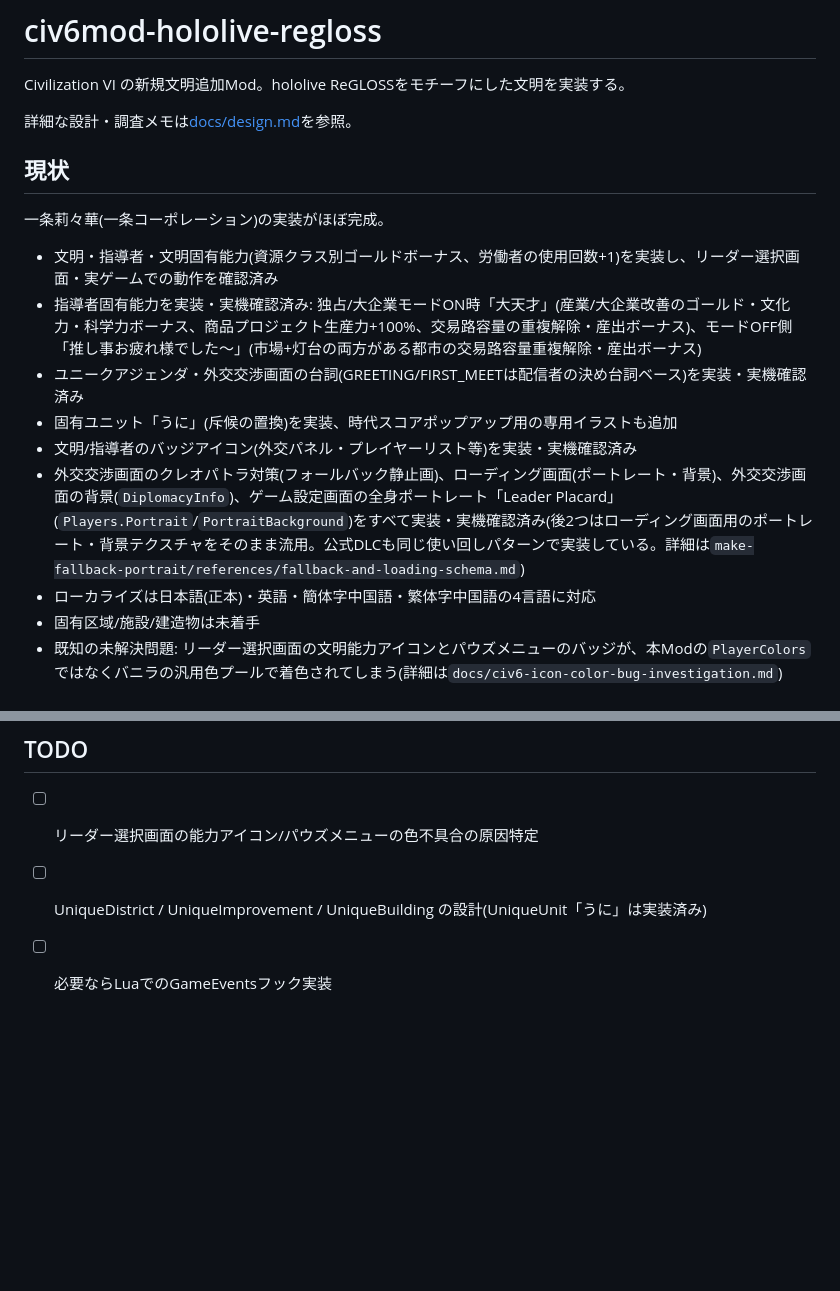
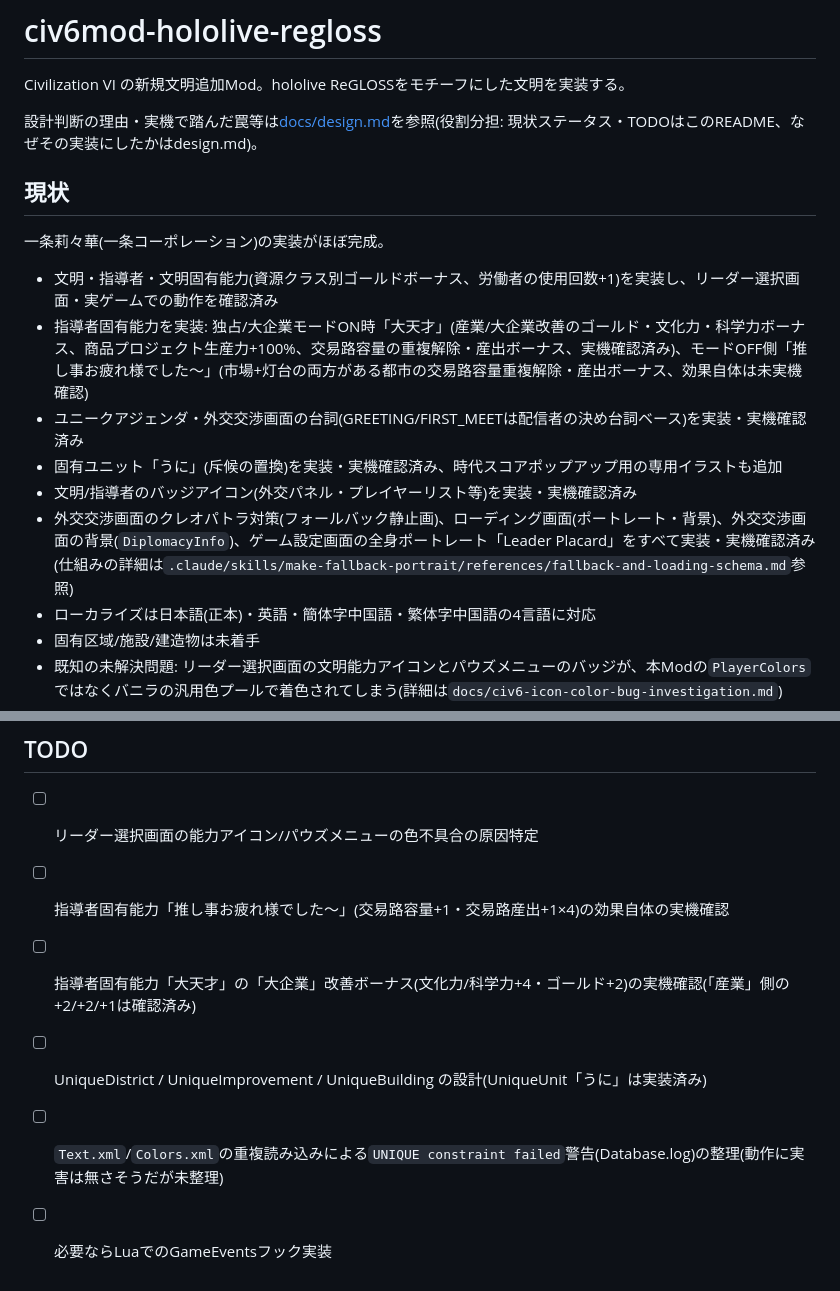
Before and after one commit to u83ism/civ6mod-hololive-regloss, a Markdown page: README.md, 2 parts joined by grey strips. GitHub-like rendering; blank space fills up the shorter version.

```diff
--- a/README.md
+++ b/README.md
@@ -2,18 +2,18 @@
 
 Civilization VI の新規文明追加Mod。hololive ReGLOSSをモチーフにした文明を実装する。
 
-詳細な設計・調査メモは[docs/design.md](docs/design.md)を参照。
+設計判断の理由・実機で踏んだ罠等は[docs/design.md](docs/design.md)を参照(役割分担: 現状ステータス・TODOはこのREADME、なぜその実装にしたかはdesign.md)。
 
 ## 現状
 
 一条莉々華(一条コーポレーション)の実装がほぼ完成。
 
 - 文明・指導者・文明固有能力(資源クラス別ゴールドボーナス、労働者の使用回数+1)を実装し、リーダー選択画面・実ゲームでの動作を確認済み
-- 指導者固有能力を実装・実機確認済み: 独占/大企業モードON時「大天才」(産業/大企業改善のゴールド・文化力・科学力ボーナス、商品プロジェクト生産力+100%、交易路容量の重複解除・産出ボーナス)、モードOFF側「推し事お疲れ様でした～」(市場+灯台の両方がある都市の交易路容量重複解除・産出ボーナス)
+- 指導者固有能力を実装: 独占/大企業モードON時「大天才」(産業/大企業改善のゴールド・文化力・科学力ボーナス、商品プロジェクト生産力+100%、交易路容量の重複解除・産出ボーナス、実機確認済み)、モードOFF側「推し事お疲れ様でした～」(市場+灯台の両方がある都市の交易路容量重複解除・産出ボーナス、効果自体は未実機確認)
 - ユニークアジェンダ・外交交渉画面の台詞(GREETING/FIRST_MEETは配信者の決め台詞ベース)を実装・実機確認済み
-- 固有ユニット「うに」(斥候の置換)を実装、時代スコアポップアップ用の専用イラストも追加
+- 固有ユニット「うに」(斥候の置換)を実装・実機確認済み、時代スコアポップアップ用の専用イラストも追加
 - 文明/指導者のバッジアイコン(外交パネル・プレイヤーリスト等)を実装・実機確認済み
-- 外交交渉画面のクレオパトラ対策(フォールバック静止画)、ローディング画面(ポートレート・背景)、外交交渉画面の背景(`DiplomacyInfo`)、ゲーム設定画面の全身ポートレート「Leader Placard」(`Players.Portrait`/`PortraitBackground`)をすべて実装・実機確認済み(後2つはローディング画面用のポートレート・背景テクスチャをそのまま流用。公式DLCも同じ使い回しパターンで実装している。詳細は`make-fallback-portrait/references/fallback-and-loading-schema.md`)
+- 外交交渉画面のクレオパトラ対策(フォールバック静止画)、ローディング画面(ポートレート・背景)、外交交渉画面の背景(`DiplomacyInfo`)、ゲーム設定画面の全身ポートレート「Leader Placard」をすべて実装・実機確認済み(仕組みの詳細は`.claude/skills/make-fallback-portrait/references/fallback-and-loading-schema.md`参照)
 - ローカライズは日本語(正本)・英語・簡体字中国語・繁体字中国語の4言語に対応
 - 固有区域/施設/建造物は未着手
 - 既知の未解決問題: リーダー選択画面の文明能力アイコンとパウズメニューのバッジが、本Modの`PlayerColors`ではなくバニラの汎用色プールで着色されてしまう(詳細は`docs/civ6-icon-color-bug-investigation.md`)
@@ -40,5 +40,8 @@ Civilization VI の新規文明追加Mod。hololive ReGLOSSをモチーフにし
 ## TODO
 
 - [ ] リーダー選択画面の能力アイコン/パウズメニューの色不具合の原因特定
+- [ ] 指導者固有能力「推し事お疲れ様でした～」(交易路容量+1・交易路産出+1×4)の効果自体の実機確認
+- [ ] 指導者固有能力「大天才」の「大企業」改善ボーナス(文化力/科学力+4・ゴールド+2)の実機確認(「産業」側の+2/+2/+1は確認済み)
 - [ ] UniqueDistrict / UniqueImprovement / UniqueBuilding の設計(UniqueUnit「うに」は実装済み)
+- [ ] `Text.xml`/`Colors.xml`の重複読み込みによる`UNIQUE constraint failed`警告(Database.log)の整理(動作に実害は無さそうだが未整理)
 - [ ] 必要ならLuaでのGameEventsフック実装
```
Also changed, not shown: docs/design.md (+62 -16 lines).
